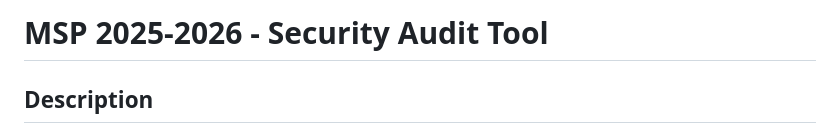
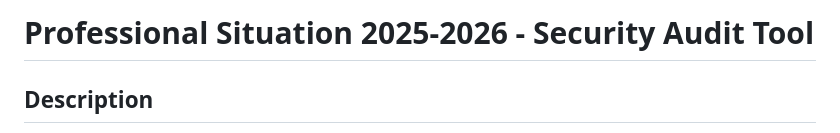
Before and after one commit to naura84/MSP_2025-2026, a Markdown page: README.md, the part around the change. GitHub-like rendering.

Commit message:
correction sur le titre du readme

```diff
--- a/README.md
+++ b/README.md
@@ -1,4 +1,4 @@
-# MSP 2025-2026 - Security Audit Tool
+# Professional Situation 2025-2026 - Security Audit Tool
 
 ## Description
 
```
